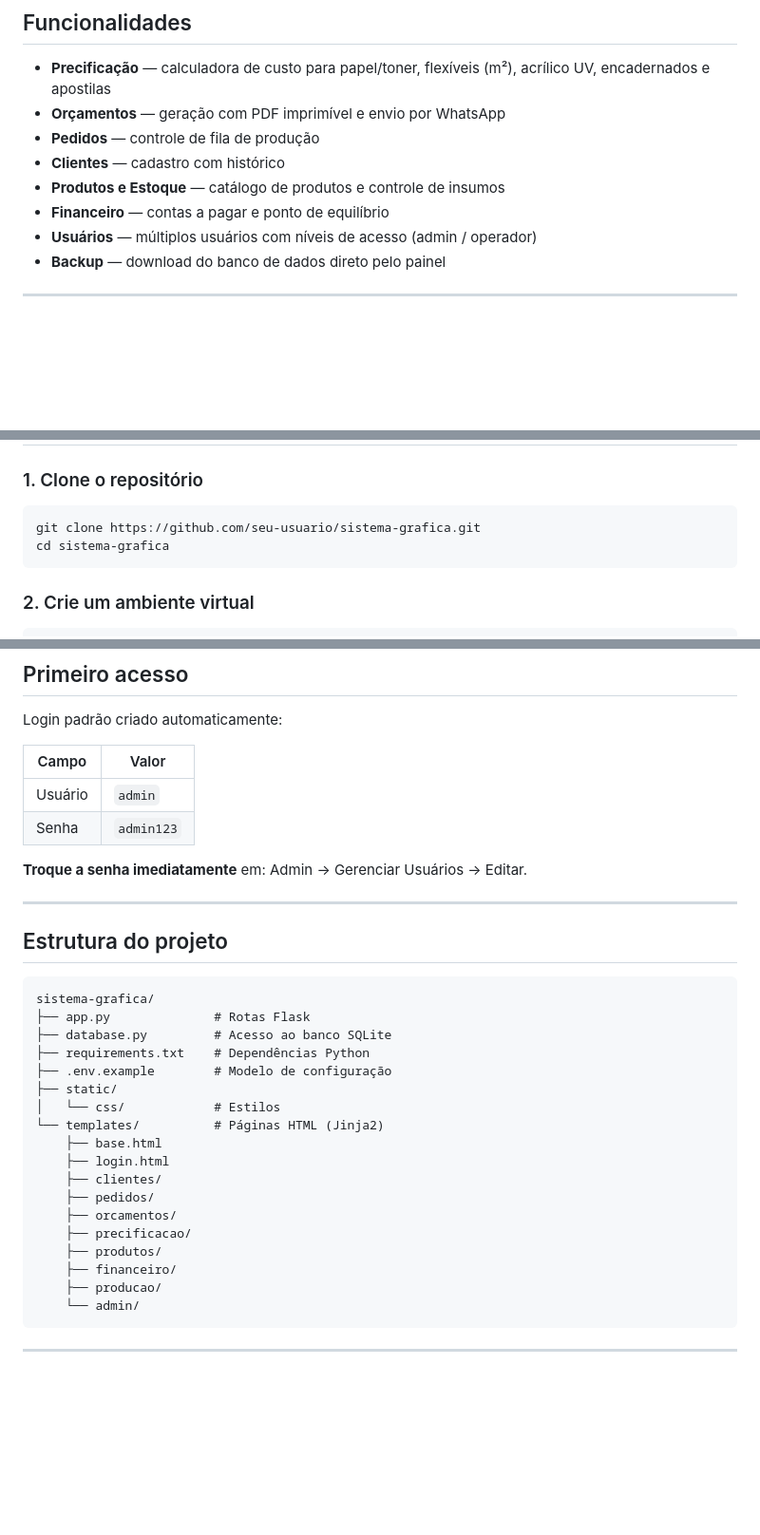
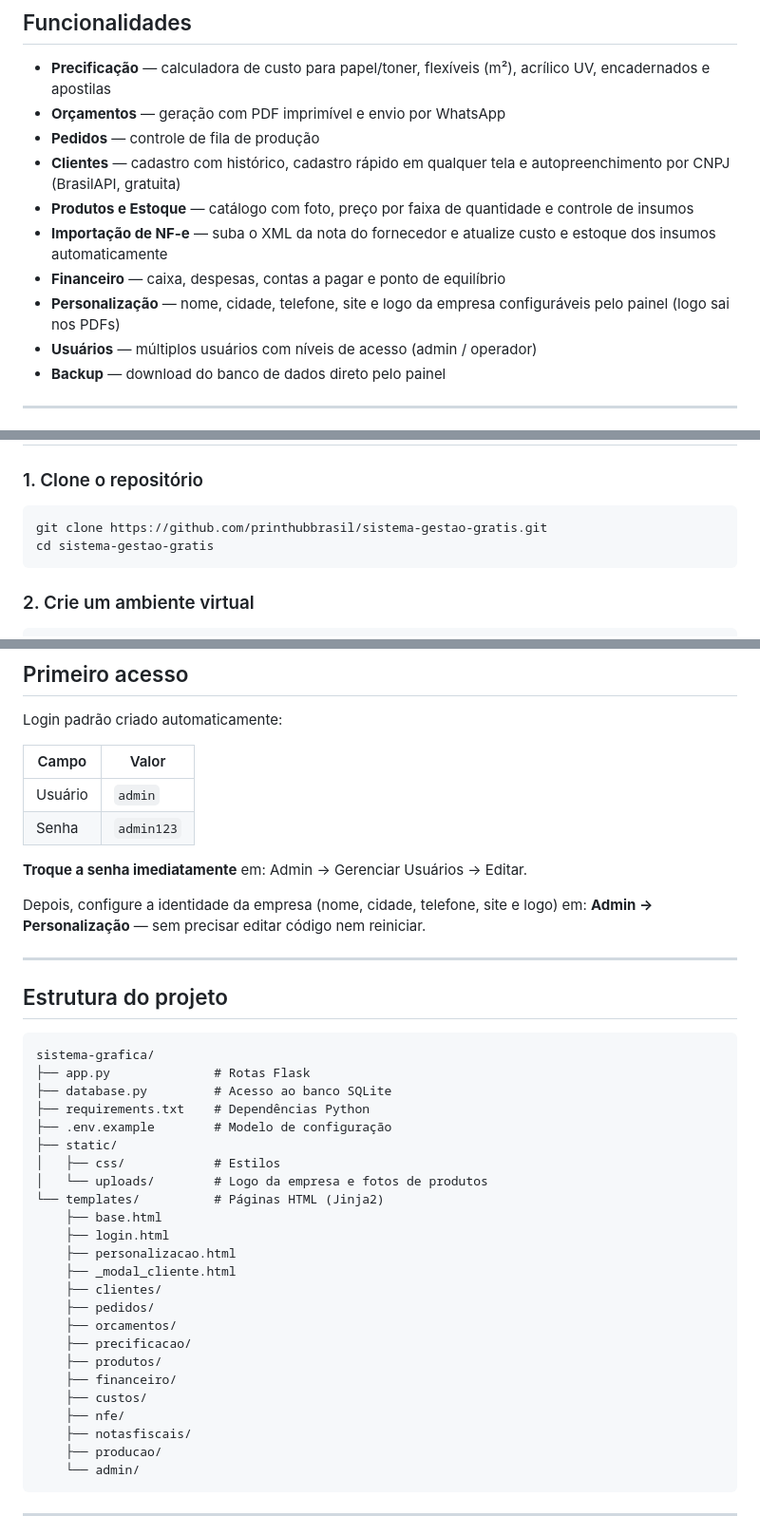
Before and after one commit to printhubbrasil/sistema-gestao-gratis, a Markdown page: README.md, 3 parts joined by grey strips. Shown at 95% size. GitHub-like rendering; blank space fills up the shorter version.

````diff
--- a/README.md
+++ b/README.md
@@ -11,9 +11,11 @@ Desenvolvido com Python + Flask + SQLite. Roda localmente no navegador, sem depe
 - **Precificação** — calculadora de custo para papel/toner, flexíveis (m²), acrílico UV, encadernados e apostilas
 - **Orçamentos** — geração com PDF imprimível e envio por WhatsApp
 - **Pedidos** — controle de fila de produção
-- **Clientes** — cadastro com histórico
-- **Produtos e Estoque** — catálogo de produtos e controle de insumos
-- **Financeiro** — contas a pagar e ponto de equilíbrio
+- **Clientes** — cadastro com histórico, cadastro rápido em qualquer tela e autopreenchimento por CNPJ (BrasilAPI, gratuita)
+- **Produtos e Estoque** — catálogo com foto, preço por faixa de quantidade e controle de insumos
+- **Importação de NF-e** — suba o XML da nota do fornecedor e atualize custo e estoque dos insumos automaticamente
+- **Financeiro** — caixa, despesas, contas a pagar e ponto de equilíbrio
+- **Personalização** — nome, cidade, telefone, site e logo da empresa configuráveis pelo painel (logo sai nos PDFs)
 - **Usuários** — múltiplos usuários com níveis de acesso (admin / operador)
 - **Backup** — download do banco de dados direto pelo painel
 
@@ -31,8 +33,8 @@ Desenvolvido com Python + Flask + SQLite. Roda localmente no navegador, sem depe
 ### 1. Clone o repositório
 
 ```bash
-git clone https://github.com/seu-usuario/sistema-grafica.git
-cd sistema-grafica
+git clone https://github.com/printhubbrasil/sistema-gestao-gratis.git
+cd sistema-gestao-gratis
 ```
 
 ### 2. Crie um ambiente virtual
@@ -91,6 +93,8 @@ Login padrão criado automaticamente:
 
 **Troque a senha imediatamente** em: Admin → Gerenciar Usuários → Editar.
 
+Depois, configure a identidade da empresa (nome, cidade, telefone, site e logo) em: **Admin → Personalização** — sem precisar editar código nem reiniciar.
+
 ---
 
 ## Estrutura do projeto
@@ -102,16 +106,22 @@ sistema-grafica/
 ├── requirements.txt    # Dependências Python
 ├── .env.example        # Modelo de configuração
 ├── static/
-│   └── css/            # Estilos
+│   ├── css/            # Estilos
+│   └── uploads/        # Logo da empresa e fotos de produtos
 └── templates/          # Páginas HTML (Jinja2)
     ├── base.html
     ├── login.html
+    ├── personalizacao.html
+    ├── _modal_cliente.html
     ├── clientes/
     ├── pedidos/
     ├── orcamentos/
     ├── precificacao/
     ├── produtos/
     ├── financeiro/
+    ├── custos/
+    ├── nfe/
+    ├── notasfiscais/
     ├── producao/
     └── admin/
 ```
````
Also changed, not shown: CLAUDE.md (+40 -15 lines).
